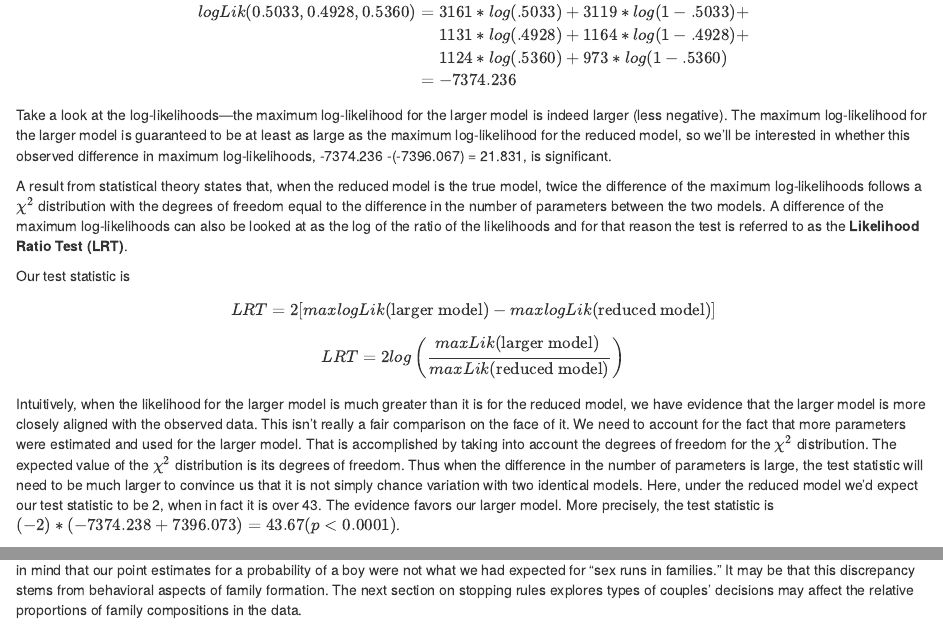
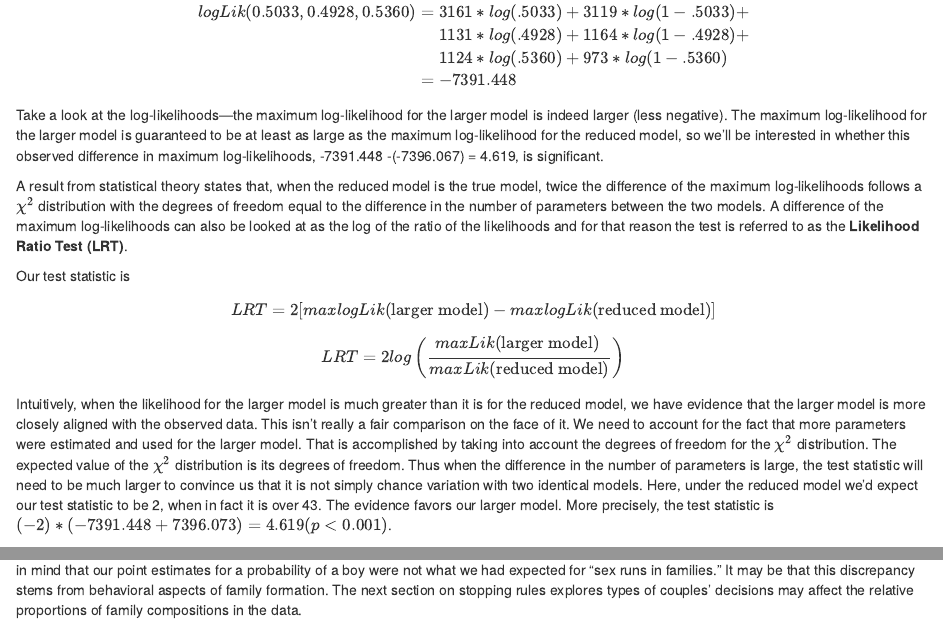
Before and after one commit to perlatex/bysh_book, an R Markdown document (02-Beyond-Most-Least-Squares.Rmd): the page in a window 1100 px wide, from 14650 px down, and a second part further down, joined at a grey line. Rendered offline with R 4.5, knitr and Pandoc, with nearby package versions.

Commit message:
Update 02-Beyond-Most-Least-Squares.Rmd
The maxloglik for the second model seems to have been miscalculated.
R gives a different number
> 3161*log(.5033)+3119*log(1-.5033)+1131*log(.4928)+1164*log(1-.4928)+1124*log(.5360)+973*log(1-.5360)
[1] -7391.448

```diff
--- a/02-Beyond-Most-Least-Squares.Rmd
+++ b/02-Beyond-Most-Least-Squares.Rmd
@@ -561,10 +561,10 @@ The maximum of the log-likelihood for the larger model can be found by replacing
 logLik(0.5033, 0.4928, 0.5360) &= & 3161*log(.5033)+3119*log(1-.5033)+\\
 & & 1131*log(.4928)+1164*log(1-.4928)+\\
 & & 1124*log(.5360)+973*log(1-.5360)\\
-&=& -7374.236
+&=& -7391.448
 \end{eqnarray*}
 
-Take a look at the log-likelihoods---the maximum log-likelihood for the larger model is indeed larger (less negative). The maximum log-likelihood for the larger model is guaranteed to be at least as large as the maximum log-likelihood for the reduced model, so we'll be interested in whether this observed difference in maximum log-likelihoods, -7374.236 -(-7396.067) = 21.831, is significant.
+Take a look at the log-likelihoods---the maximum log-likelihood for the larger model is indeed larger (less negative). The maximum log-likelihood for the larger model is guaranteed to be at least as large as the maximum log-likelihood for the reduced model, so we'll be interested in whether this observed difference in maximum log-likelihoods, -7391.448 -(-7396.067) = 4.619, is significant.
 
 A result from statistical theory states that, when the reduced model is the true model, twice the difference of the maximum log-likelihoods follows a $\chi^2$ distribution with the degrees of freedom equal to the difference in the number of parameters between the two models. A difference of the maximum log-likelihoods can also be looked at as the log of the ratio of the likelihoods and for that reason the test is referred  to as the __Likelihood Ratio Test (LRT)__.
 
@@ -573,7 +573,7 @@ Our test statistic is
 \[ LRT = 2[maxlogLik(\textrm{larger model}) - maxlogLik(\textrm{reduced model})]\]
 \[LRT = 2log\left(\frac{maxLik(\textrm{larger  model})}{maxLik(\textrm{reduced model})} \right)\]
 
-Intuitively, when the likelihood for the larger model is much greater than it is for the reduced model, we have evidence that the larger model is more closely aligned with the observed data. This isn't really a fair comparison on the face of it.  We need to account for the fact that more parameters were estimated and used for the larger model. That is accomplished by taking into account the degrees of freedom for the $\chi^2$ distribution. The expected value of the $\chi^2$ distribution is its degrees of freedom.  Thus when the difference in the number of parameters is large, the test statistic will need to be much larger to convince us that it is not simply chance variation with two identical models. Here, under the reduced model we'd expect our test statistic to be 2, when in fact it is over 43.  The evidence favors our larger model. More precisely, the test statistic is $(-2)*(-7374.238+7396.073) = 43.67   (p<0.0001)$.
+Intuitively, when the likelihood for the larger model is much greater than it is for the reduced model, we have evidence that the larger model is more closely aligned with the observed data. This isn't really a fair comparison on the face of it.  We need to account for the fact that more parameters were estimated and used for the larger model. That is accomplished by taking into account the degrees of freedom for the $\chi^2$ distribution. The expected value of the $\chi^2$ distribution is its degrees of freedom.  Thus when the difference in the number of parameters is large, the test statistic will need to be much larger to convince us that it is not simply chance variation with two identical models. Here, under the reduced model we'd expect our test statistic to be 2, when in fact it is over 43.  The evidence favors our larger model. More precisely, the test statistic is $(-2)*(-7391.448+7396.073) = 4.619   (p<0.001)$.
 
 We have convincing evidence that the Sex Conditional Model provides a significant improvement over the Sex Unconditional Model.  However, keep in mind that our point estimates for a probability of a boy were not what we had expected for "sex runs in families."  It may be that this discrepancy stems from behavioral aspects of family formation.  The next section on stopping rules explores types of couples' decisions may affect the relative proportions of family compositions in the data.
 
```
